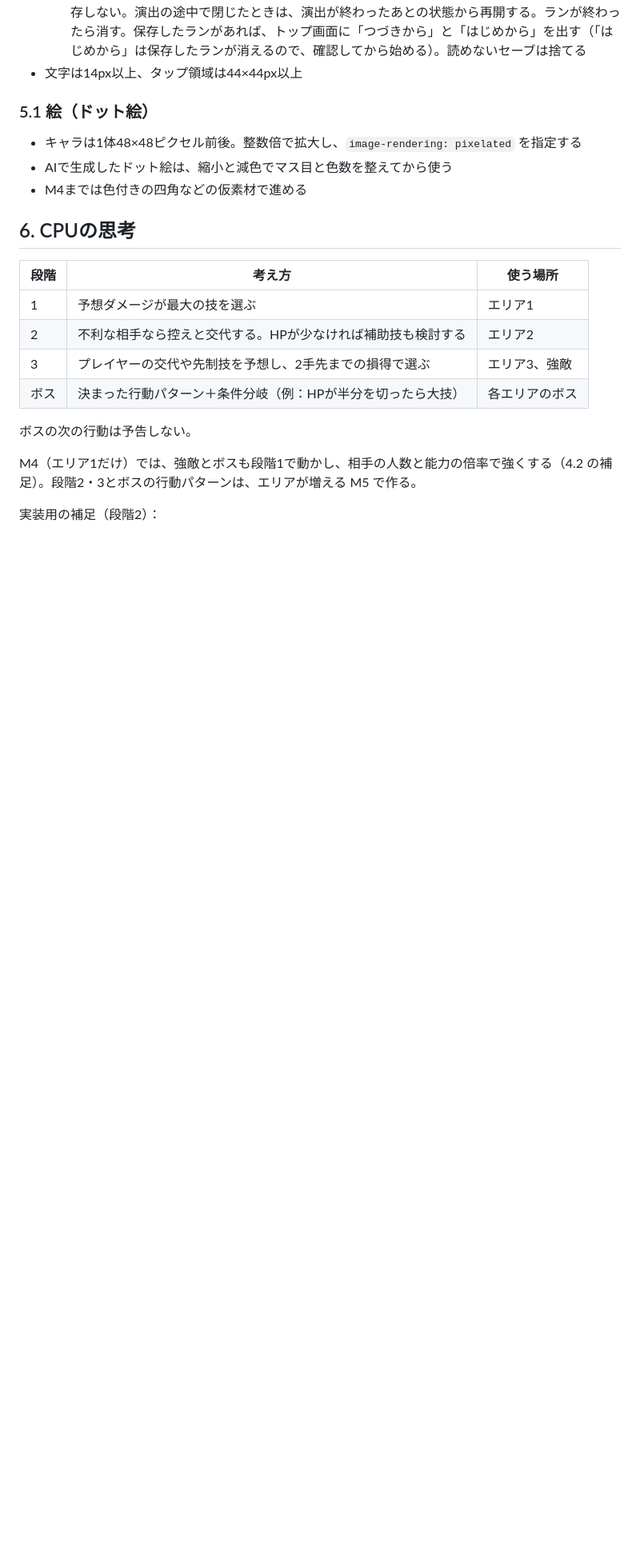
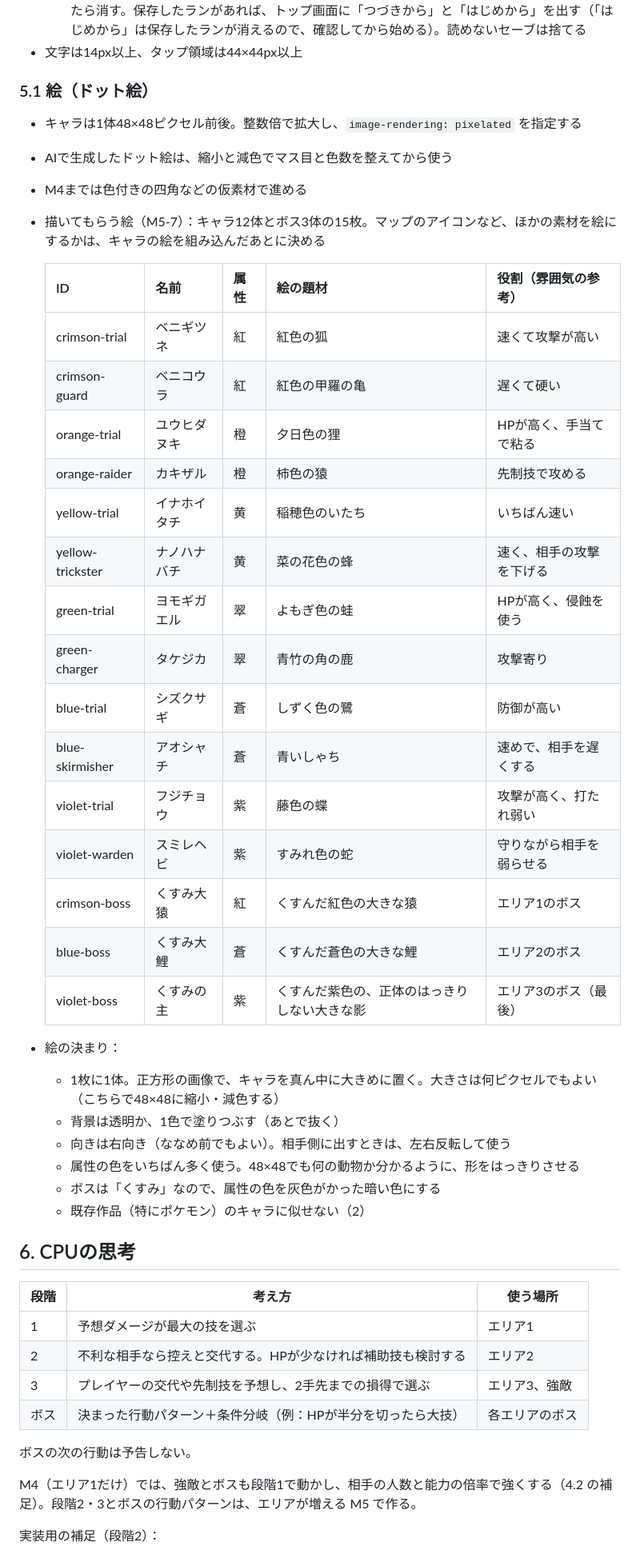
Before and after one commit to q68-g41/myGame, a Markdown page: docs/spec.md, the part around one of its changes. Shown at 80% size. Rendered like a GitHub page; blank space fills up the shorter version.

Commit message:
仕様書：世界観を和風に決定し、M5-7 で描いてもらう絵の一覧を追加
- 世界観を「仮置き」から「決定」に（タイトルとキャラ名などは仮のまま）
- 5.1 に、キャラ12体・ボス3体の絵の題材と、絵の決まり（大きさ・背景・向き・色）を追加

Co-Authored-By: Claude Opus 5.5 <noreply@anthropic.com>
Claude-Session: https://claude.ai/code/session_01CYAG7V5rLDfW9uiwpNWot8

```diff
--- a/docs/spec.md
+++ b/docs/spec.md
@@ -277,6 +277,33 @@
 - キャラは1体48×48ピクセル前後。整数倍で拡大し、`image-rendering: pixelated` を指定する
 - AIで生成したドット絵は、縮小と減色でマス目と色数を整えてから使う
 - M4までは色付きの四角などの仮素材で進める
+- 描いてもらう絵（M5-7）：キャラ12体とボス3体の15枚。マップのアイコンなど、ほかの素材を絵にするかは、キャラの絵を組み込んだあとに決める
+
+  | ID | 名前 | 属性 | 絵の題材 | 役割（雰囲気の参考） |
+  | --- | --- | --- | --- | --- |
+  | crimson-trial | ベニギツネ | 紅 | 紅色の狐 | 速くて攻撃が高い |
+  | crimson-guard | ベニコウラ | 紅 | 紅色の甲羅の亀 | 遅くて硬い |
+  | orange-trial | ユウヒダヌキ | 橙 | 夕日色の狸 | HPが高く、手当てで粘る |
+  | orange-raider | カキザル | 橙 | 柿色の猿 | 先制技で攻める |
+  | yellow-trial | イナホイタチ | 黄 | 稲穂色のいたち | いちばん速い |
+  | yellow-trickster | ナノハナバチ | 黄 | 菜の花色の蜂 | 速く、相手の攻撃を下げる |
+  | green-trial | ヨモギガエル | 翠 | よもぎ色の蛙 | HPが高く、侵蝕を使う |
+  | green-charger | タケジカ | 翠 | 青竹の角の鹿 | 攻撃寄り |
+  | blue-trial | シズクサギ | 蒼 | しずく色の鷺 | 防御が高い |
+  | blue-skirmisher | アオシャチ | 蒼 | 青いしゃち | 速めで、相手を遅くする |
+  | violet-trial | フジチョウ | 紫 | 藤色の蝶 | 攻撃が高く、打たれ弱い |
+  | violet-warden | スミレヘビ | 紫 | すみれ色の蛇 | 守りながら相手を弱らせる |
+  | crimson-boss | くすみ大猿 | 紅 | くすんだ紅色の大きな猿 | エリア1のボス |
+  | blue-boss | くすみ大鯉 | 蒼 | くすんだ蒼色の大きな鯉 | エリア2のボス |
+  | violet-boss | くすみの主 | 紫 | くすんだ紫色の、正体のはっきりしない大きな影 | エリア3のボス（最後） |
+
+- 絵の決まり：
+  - 1枚に1体。正方形の画像で、キャラを真ん中に大きめに置く。大きさは何ピクセルでもよい（こちらで48×48に縮小・減色する）
+  - 背景は透明か、1色で塗りつぶす（あとで抜く）
+  - 向きは右向き（ななめ前でもよい）。相手側に出すときは、左右反転して使う
+  - 属性の色をいちばん多く使う。48×48でも何の動物か分かるように、形をはっきりさせる
+  - ボスは「くすみ」なので、属性の色を灰色がかった暗い色にする
+  - 既存作品（特にポケモン）のキャラに似せない（2）
 
 ## 6. CPUの思考
 
```
Also changed, not shown: other parts of docs/spec.md (+4 -4 lines).
